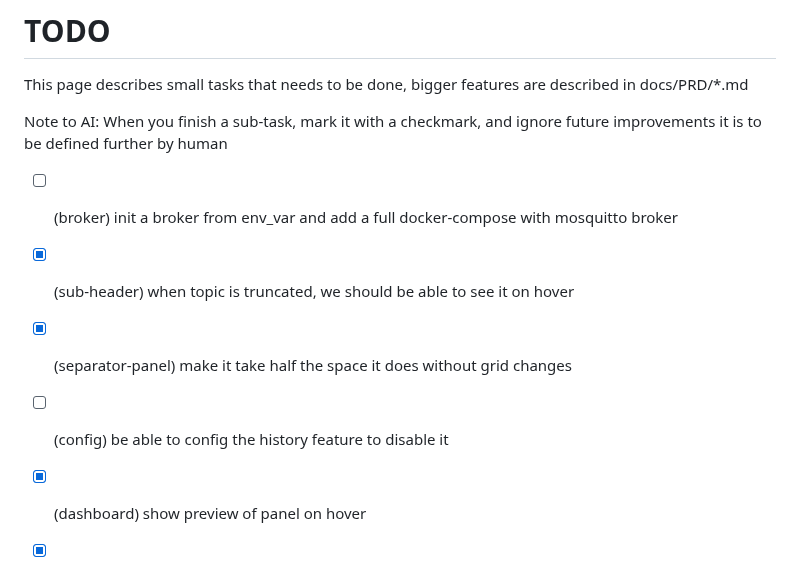
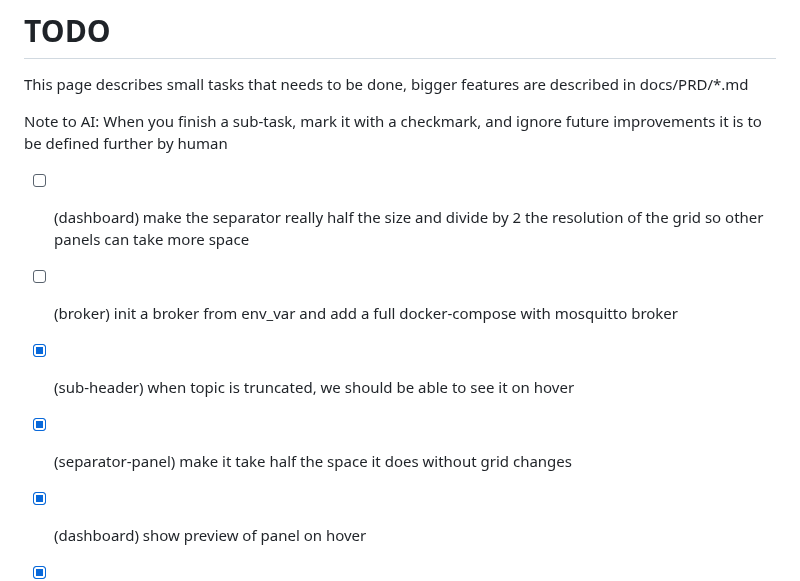
Before and after one commit to jmischler72/mqtt-dashboard, a Markdown page: TODO.md, the part around the change. GitHub-like rendering.

Commit message:
feat: update TODO list and adjust roadmap for panel customization

```diff
--- a/TODO.md
+++ b/TODO.md
@@ -4,10 +4,10 @@ This page describes small tasks that needs to be done, bigger features are descr
 
 Note to AI: When you finish a sub-task, mark it with a checkmark, and ignore future improvements it is to be defined further by human
 
+- [ ] (dashboard) make the separator really half the size and divide by 2 the resolution of the grid so other panels can take more space
 - [ ] (broker) init a broker from env_var and add a full docker-compose with mosquitto broker
 - [x] (sub-header) when topic is truncated, we should be able to see it on hover
 - [x] (separator-panel) make it take half the space it does without grid changes
-- [ ] (config) be able to config the history feature to disable it
 - [x] (dashboard) show preview of panel on hover
 - [x] (stats-panel) we should add some customisation for each section of the stat panel (like toggle) in edit modal
 - [x] (stats-panel) the picker for last time doesnt work since the chart starts when loaded, im not sure the reset counter serves a purpose, and this panel should maybe get stat from history, i also need to check if i should use a lib for the chart
```
Also changed, not shown: README.md (+0 -1 lines), assets/explorer-page.png, 1 other file.
